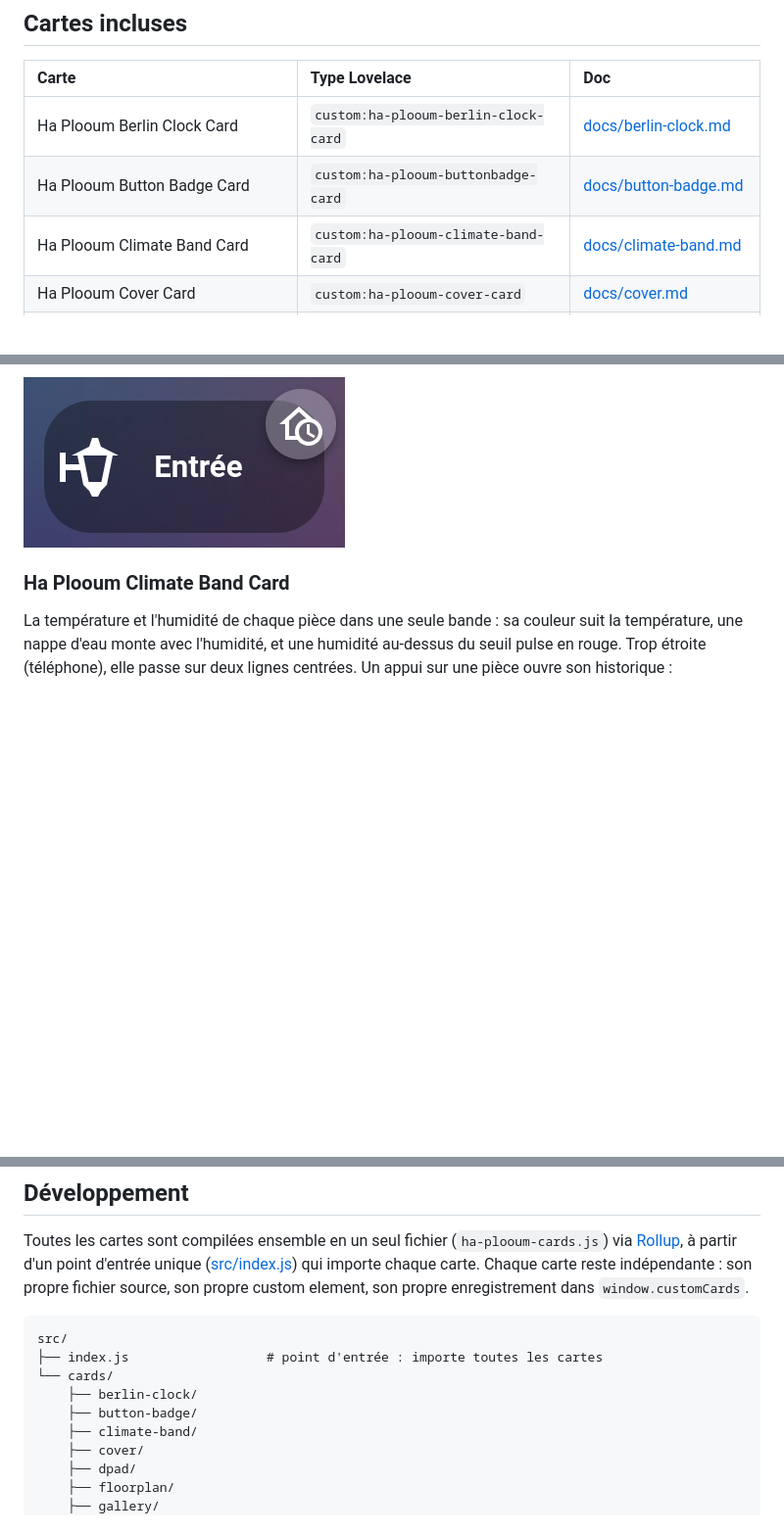
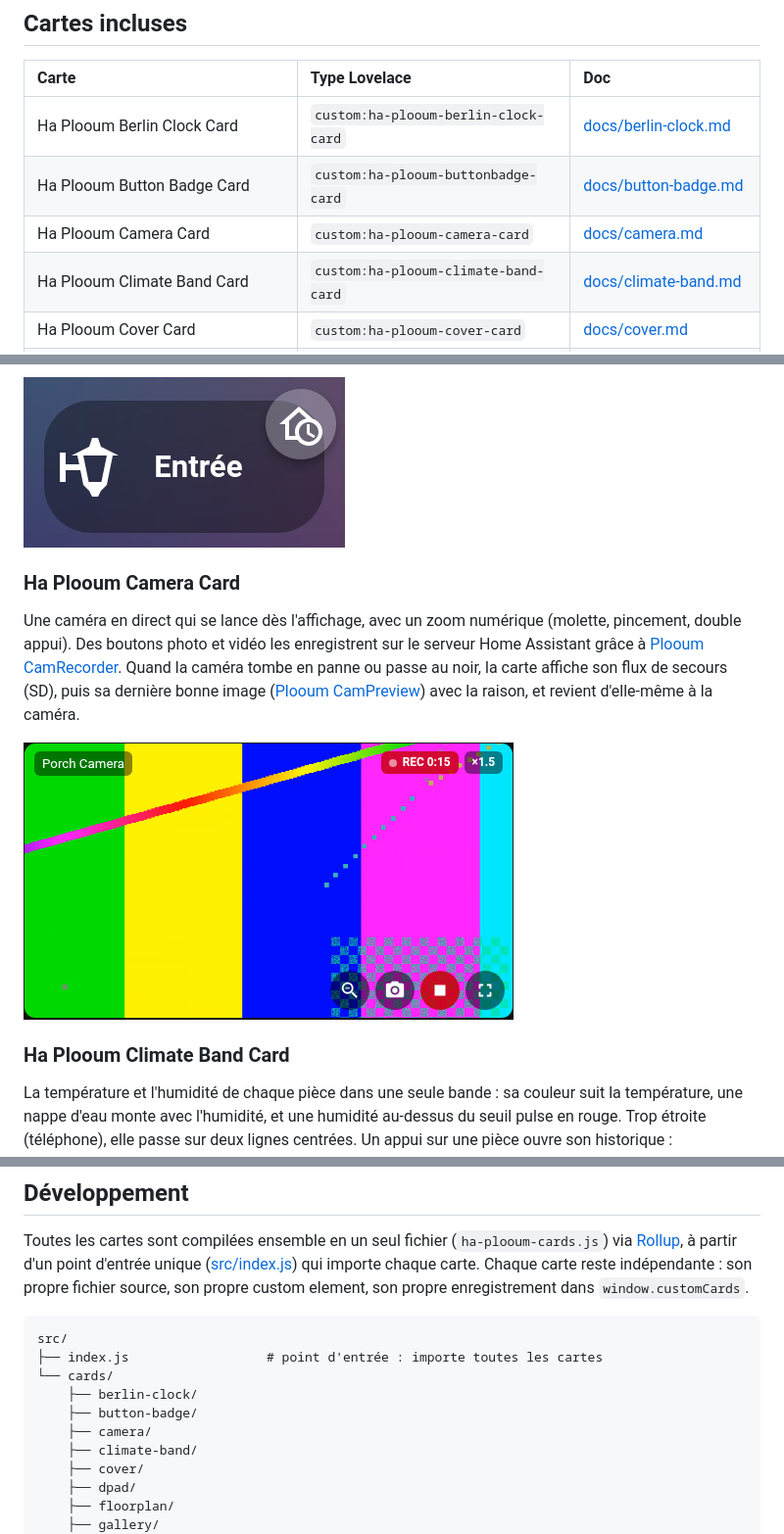
Before and after one commit to plooum/HA-Plooum-Cards, a Markdown page: README.fr.md, 3 parts joined by grey strips. Shown at 98% size. Rendered like a GitHub page; pictures changed too: docs/previews/camera.png (added); blank space fills up the shorter version.

```diff
--- a/README.fr.md
+++ b/README.fr.md
@@ -13,6 +13,7 @@ Une collection de cartes Lovelace personnalisées pour Home Assistant, packagée
 | :--- | :--- | :--- |
 | Ha Plooum Berlin Clock Card | `custom:ha-plooum-berlin-clock-card` | [docs/berlin-clock.md](docs/berlin-clock.md) |
 | Ha Plooum Button Badge Card | `custom:ha-plooum-buttonbadge-card` | [docs/button-badge.md](docs/button-badge.md) |
+| Ha Plooum Camera Card | `custom:ha-plooum-camera-card` | [docs/camera.md](docs/camera.md) |
 | Ha Plooum Climate Band Card | `custom:ha-plooum-climate-band-card` | [docs/climate-band.md](docs/climate-band.md) |
 | Ha Plooum Cover Card | `custom:ha-plooum-cover-card` | [docs/cover.md](docs/cover.md) |
 | Ha Plooum D-Pad Card | `custom:ha-plooum-dpad-card` | [docs/dpad.md](docs/dpad.md) |
@@ -38,6 +39,11 @@ L'heure sous forme d'horloge de Berlin (Mengenlehreuhr) : 24 lampes à lire de h
 Bouton combiné à un badge flottant, icône et texte personnalisables, actions tap/hold (toggle, navigate, script).
 
 ![Button Badge preview](docs/previews/button-badge.png)
+
+### Ha Plooum Camera Card
+Une caméra en direct qui se lance dès l'affichage, avec un zoom numérique (molette, pincement, double appui). Des boutons photo et vidéo les enregistrent sur le serveur Home Assistant grâce à [Plooum CamRecorder](https://github.com/plooum/HA-Plooum-CamRecorder). Quand la caméra tombe en panne ou passe au noir, la carte affiche son flux de secours (SD), puis sa dernière bonne image ([Plooum CamPreview](https://github.com/plooum/HA-Plooum-CamPreview)) avec la raison, et revient d'elle-même à la caméra.
+
+![Camera preview](docs/previews/camera.png)
 
 ### Ha Plooum Climate Band Card
 La température et l'humidité de chaque pièce dans une seule bande : sa couleur suit la température, une nappe d'eau monte avec l'humidité, et une humidité au-dessus du seuil pulse en rouge. Trop étroite (téléphone), elle passe sur deux lignes centrées. Un appui sur une pièce ouvre son historique : température et humidité sur 6 h, 24 h, 7 ou 30 jours.
@@ -144,6 +150,7 @@ src/
 └── cards/
     ├── berlin-clock/
     ├── button-badge/
+    ├── camera/
     ├── climate-band/
     ├── cover/
     ├── dpad/
```
Also changed, not shown: CLAUDE.md (+4 -1 lines), README.md (+7 -0 lines), docs/camera.md (added, +86 -0 lines), 12 other files.
